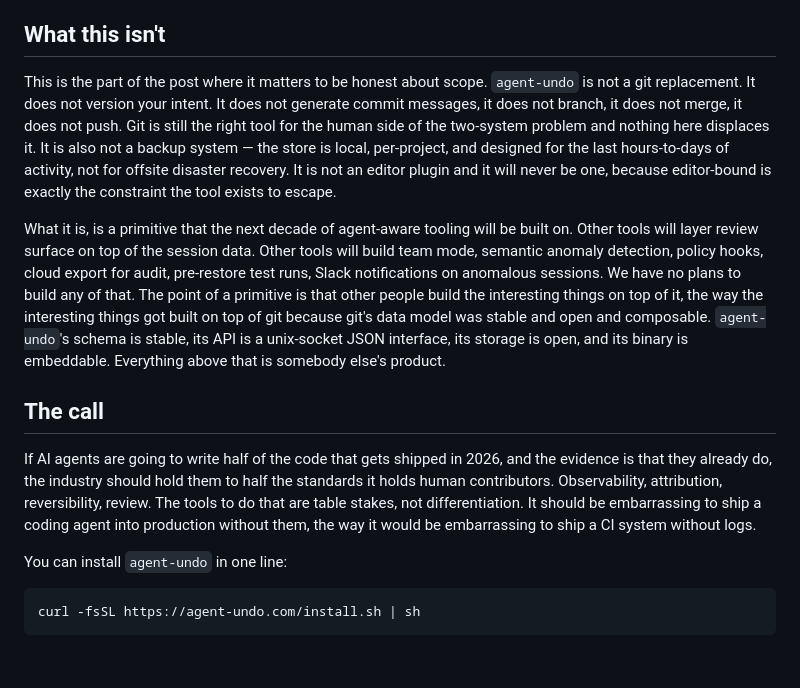
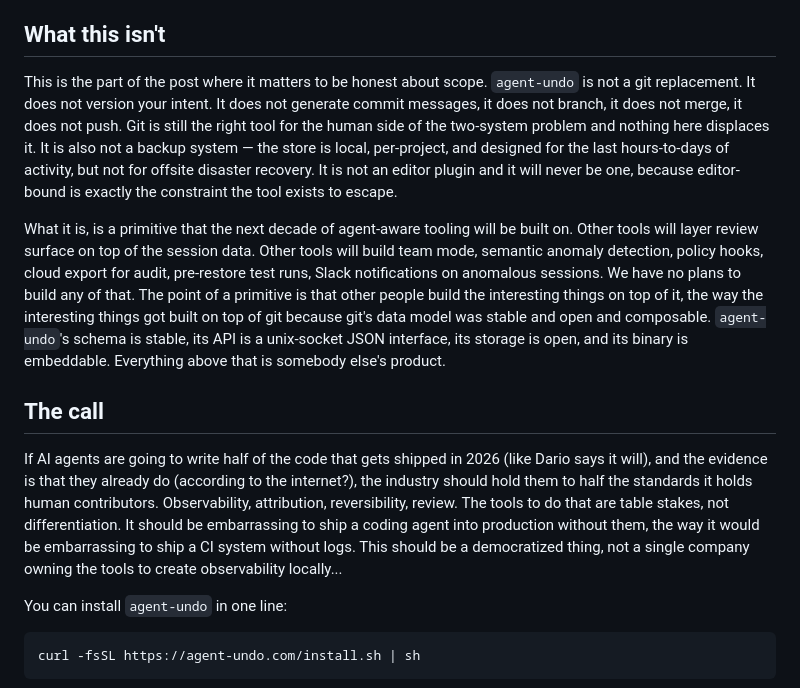
Before and after one commit to peaktwilight/agent-undo, a Markdown page: blog/the-shift.md, the part around one of its changes. GitHub-like rendering; blank space fills up the shorter version.

```diff
--- a/blog/the-shift.md
+++ b/blog/the-shift.md
@@ -66,13 +64,13 @@ The feature that makes this a category and not a feature is `au blame`. It reads
 
 ## What this isn't
 
-This is the part of the post where it matters to be honest about scope. `agent-undo` is not a git replacement. It does not version your intent. It does not generate commit messages, it does not branch, it does not merge, it does not push. Git is still the right tool for the human side of the two-system problem and nothing here displaces it. It is also not a backup system — the store is local, per-project, and designed for the last hours-to-days of activity, not for offsite disaster recovery. It is not an editor plugin and it will never be one, because editor-bound is exactly the constraint the tool exists to escape.
+This is the part of the post where it matters to be honest about scope. `agent-undo` is not a git replacement. It does not version your intent. It does not generate commit messages, it does not branch, it does not merge, it does not push. Git is still the right tool for the human side of the two-system problem and nothing here displaces it. It is also not a backup system — the store is local, per-project, and designed for the last hours-to-days of activity, but not for offsite disaster recovery. It is not an editor plugin and it will never be one, because editor-bound is exactly the constraint the tool exists to escape.
 
 What it is, is a primitive that the next decade of agent-aware tooling will be built on. Other tools will layer review surface on top of the session data. Other tools will build team mode, semantic anomaly detection, policy hooks, cloud export for audit, pre-restore test runs, Slack notifications on anomalous sessions. We have no plans to build any of that. The point of a primitive is that other people build the interesting things on top of it, the way the interesting things got built on top of git because git's data model was stable and open and composable. `agent-undo`'s schema is stable, its API is a unix-socket JSON interface, its storage is open, and its binary is embeddable. Everything above that is somebody else's product.
 
 ## The call
 
-If AI agents are going to write half of the code that gets shipped in 2026, and the evidence is that they already do, the industry should hold them to half the standards it holds human contributors. Observability, attribution, reversibility, review. The tools to do that are table stakes, not differentiation. It should be embarrassing to ship a coding agent into production without them, the way it would be embarrassing to ship a CI system without logs.
+If AI agents are going to write half of the code that gets shipped in 2026 (like Dario says it will), and the evidence is that they already do (according to the internet?), the industry should hold them to half the standards it holds human contributors. Observability, attribution, reversibility, review. The tools to do that are table stakes, not differentiation. It should be embarrassing to ship a coding agent into production without them, the way it would be embarrassing to ship a CI system without logs. This should be a democratized thing, not a single company owning the tools to create observability locally...
 
 You can install `agent-undo` in one line:
 
```
Also changed, not shown: other parts of blog/the-shift.md (+11 -13 lines).
